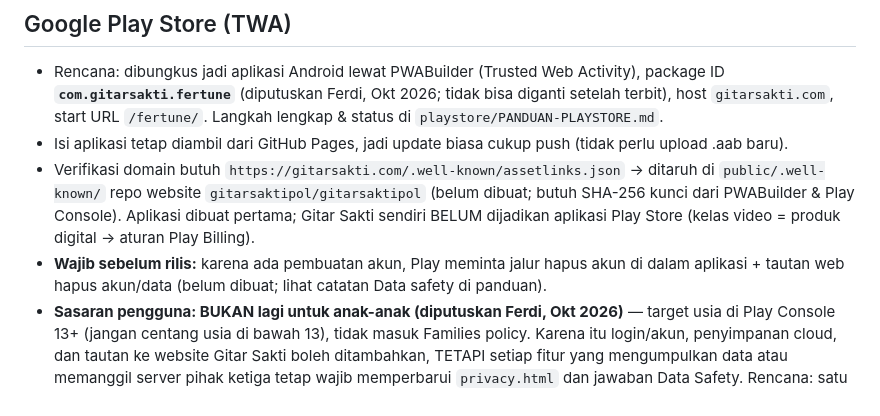
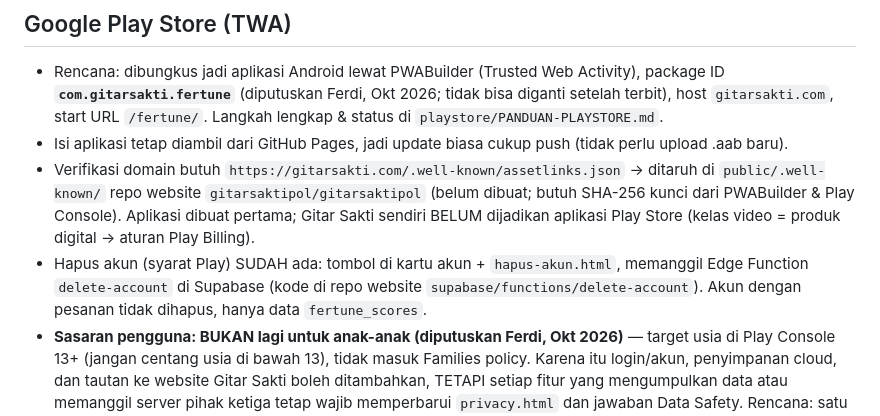
Before and after one commit to gitarsaktipol/yuner, a Markdown page: CLAUDE.md, the part around the change. Rendered like a GitHub page.

```diff
--- a/CLAUDE.md
+++ b/CLAUDE.md
@@ -45,7 +45,7 @@ Semua logika JS ada langsung di dalam `index.html` (di dalam satu `<script>` IIF
 - Rencana: dibungkus jadi aplikasi Android lewat PWABuilder (Trusted Web Activity), package ID **`com.gitarsakti.fertune`** (diputuskan Ferdi, Okt 2026; tidak bisa diganti setelah terbit), host `gitarsakti.com`, start URL `/fertune/`. Langkah lengkap & status di `playstore/PANDUAN-PLAYSTORE.md`.
 - Isi aplikasi tetap diambil dari GitHub Pages, jadi update biasa cukup push (tidak perlu upload .aab baru).
 - Verifikasi domain butuh `https://gitarsakti.com/.well-known/assetlinks.json` → ditaruh di `public/.well-known/` repo website `gitarsaktipol/gitarsaktipol` (belum dibuat; butuh SHA-256 kunci dari PWABuilder & Play Console). Aplikasi dibuat pertama; Gitar Sakti sendiri BELUM dijadikan aplikasi Play Store (kelas video = produk digital → aturan Play Billing).
-- **Wajib sebelum rilis:** karena ada pembuatan akun, Play meminta jalur hapus akun di dalam aplikasi + tautan web hapus akun/data (belum dibuat; lihat catatan Data safety di panduan).
+- Hapus akun (syarat Play) SUDAH ada: tombol di kartu akun + `hapus-akun.html`, memanggil Edge Function `delete-account` di Supabase (kode di repo website `supabase/functions/delete-account`). Akun dengan pesanan tidak dihapus, hanya data `fertune_scores`.
 - **Sasaran pengguna: BUKAN lagi untuk anak-anak (diputuskan Ferdi, Okt 2026)** — target usia di Play Console 13+ (jangan centang usia di bawah 13), tidak masuk Families policy. Karena itu login/akun, penyimpanan cloud, dan tautan ke website Gitar Sakti boleh ditambahkan, TETAPI setiap fitur yang mengumpulkan data atau memanggil server pihak ketiga tetap wajib memperbarui `privacy.html` dan jawaban Data Safety. Rencana: satu komunitas dengan website Gitar Sakti (Vercel proyek `gitarsaktipol` + database Supabase `addtajuxfoxcaezmkice`); akun yang sama, tabel partitur terpisah beraturan keamanan (RLS). Jangan menyentuh tabel data kursus (orders, bank_info, dll.).
 - Kunci tanda tangan (`*.keystore`) tidak boleh masuk repo (sudah di `.gitignore`).
 - Tombol kembali Android: `goTab()` memakai history (pushState/replaceState) supaya dari Latihan/Partitur "kembali" ke Tuner dulu, baru keluar. Pintasan ikon (manifest `shortcuts`) membuka `./?tab=latih` / `./?tab=score`.
```
Also changed, not shown: playstore/PANDUAN-PLAYSTORE.md (+5 -4 lines).
